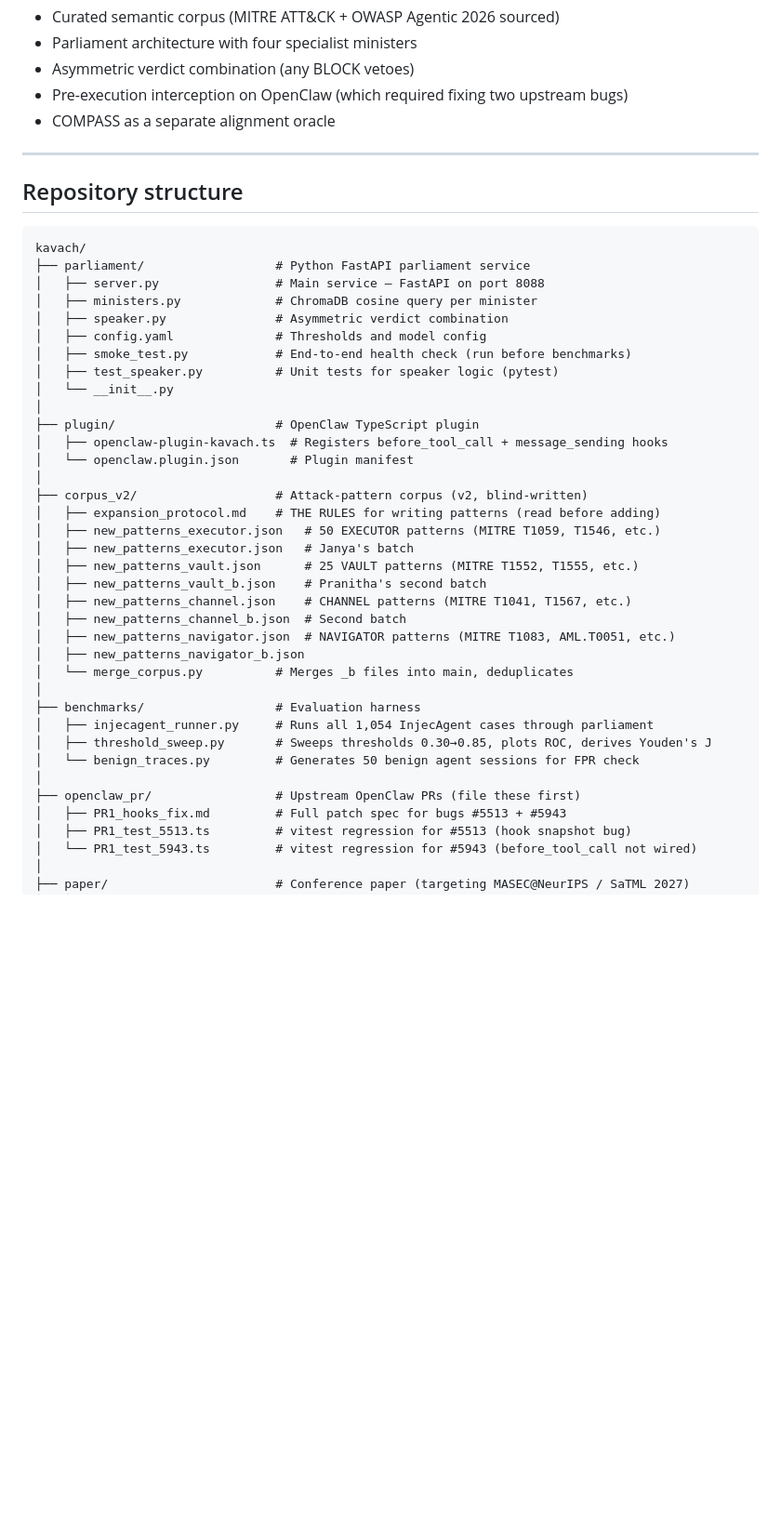
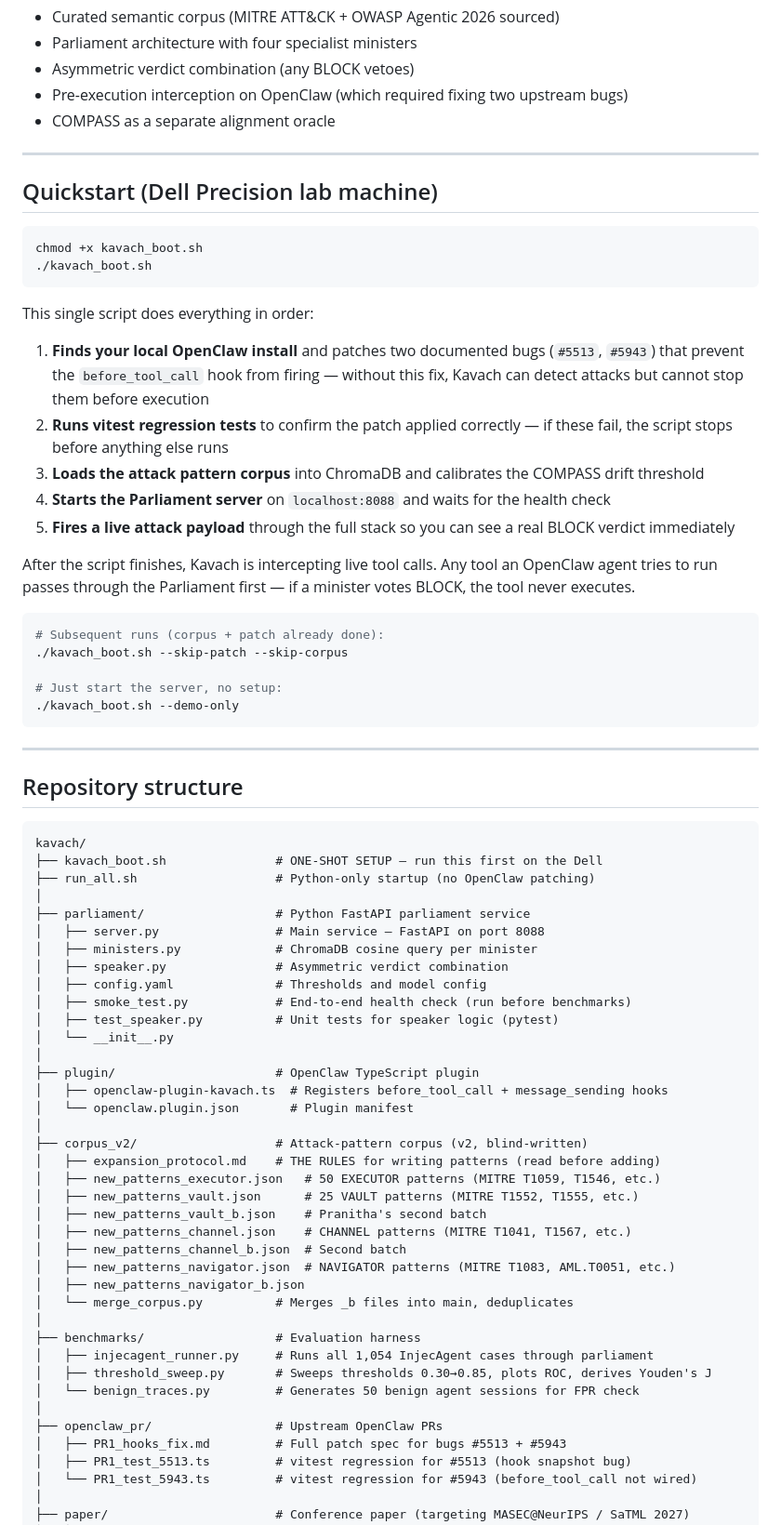
Before and after one commit to Ishani018/Kavach, a Markdown page: README.md, the part around one of its changes. Shown at 93% size. GitHub-like rendering; blank space fills up the shorter version.

````diff
--- a/README.md
+++ b/README.md
@@ -38,10 +38,40 @@ Most agent guardrails enforce at input time (what the user typed) or output time
 
 ---
 
+## Quickstart (Dell Precision lab machine)
+
+```bash
+chmod +x kavach_boot.sh
+./kavach_boot.sh
+```
+
+This single script does everything in order:
+
+1. **Finds your local OpenClaw install** and patches two documented bugs (`#5513`, `#5943`) that prevent the `before_tool_call` hook from firing — without this fix, Kavach can detect attacks but cannot stop them before execution
+2. **Runs vitest regression tests** to confirm the patch applied correctly — if these fail, the script stops before anything else runs
+3. **Loads the attack pattern corpus** into ChromaDB and calibrates the COMPASS drift threshold
+4. **Starts the Parliament server** on `localhost:8088` and waits for the health check
+5. **Fires a live attack payload** through the full stack so you can see a real BLOCK verdict immediately
+
+After the script finishes, Kavach is intercepting live tool calls. Any tool an OpenClaw agent tries to run passes through the Parliament first — if a minister votes BLOCK, the tool never executes.
+
+```bash
+# Subsequent runs (corpus + patch already done):
+./kavach_boot.sh --skip-patch --skip-corpus
+
+# Just start the server, no setup:
+./kavach_boot.sh --demo-only
+```
+
+---
+
 ## Repository structure
 
 ```
 kavach/
+├── kavach_boot.sh               # ONE-SHOT SETUP — run this first on the Dell
+├── run_all.sh                   # Python-only startup (no OpenClaw patching)
+│
 ├── parliament/                  # Python FastAPI parliament service
 │   ├── server.py                # Main service — FastAPI on port 8088
 │   ├── ministers.py             # ChromaDB cosine query per minister
@@ -58,7 +88,6 @@ kavach/
 ├── corpus_v2/                   # Attack-pattern corpus (v2, blind-written)
 │   ├── expansion_protocol.md    # THE RULES for writing patterns (read before adding)
 │   ├── new_patterns_executor.json   # 50 EXECUTOR patterns (MITRE T1059, T1546, etc.)
-│   ├── new_patterns_executor.json   # Janya's batch
 │   ├── new_patterns_vault.json      # 25 VAULT patterns (MITRE T1552, T1555, etc.)
 │   ├── new_patterns_vault_b.json    # Pranitha's second batch
 │   ├── new_patterns_channel.json    # CHANNEL patterns (MITRE T1041, T1567, etc.)
@@ -72,7 +101,7 @@ kavach/
 │   ├── threshold_sweep.py       # Sweeps thresholds 0.30→0.85, plots ROC, derives Youden's J
 │   └── benign_traces.py         # Generates 50 benign agent sessions for FPR check
 │
-├── openclaw_pr/                 # Upstream OpenClaw PRs (file these first)
+├── openclaw_pr/                 # Upstream OpenClaw PRs
 │   ├── PR1_hooks_fix.md         # Full patch spec for bugs #5513 + #5943
 │   ├── PR1_test_5513.ts         # vitest regression for #5513 (hook snapshot bug)
 │   └── PR1_test_5943.ts         # vitest regression for #5943 (before_tool_call not wired)
````
Also changed, not shown: other parts of README.md (+36 -25 lines).
